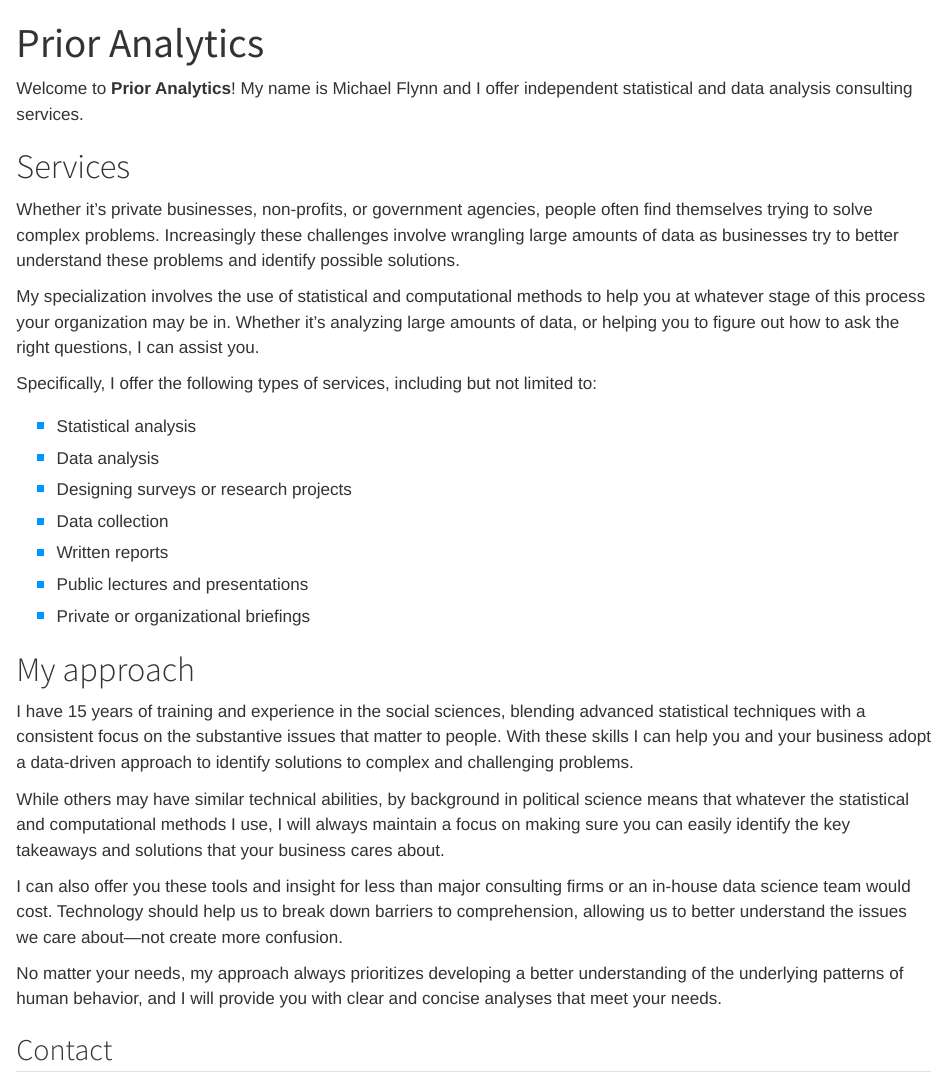
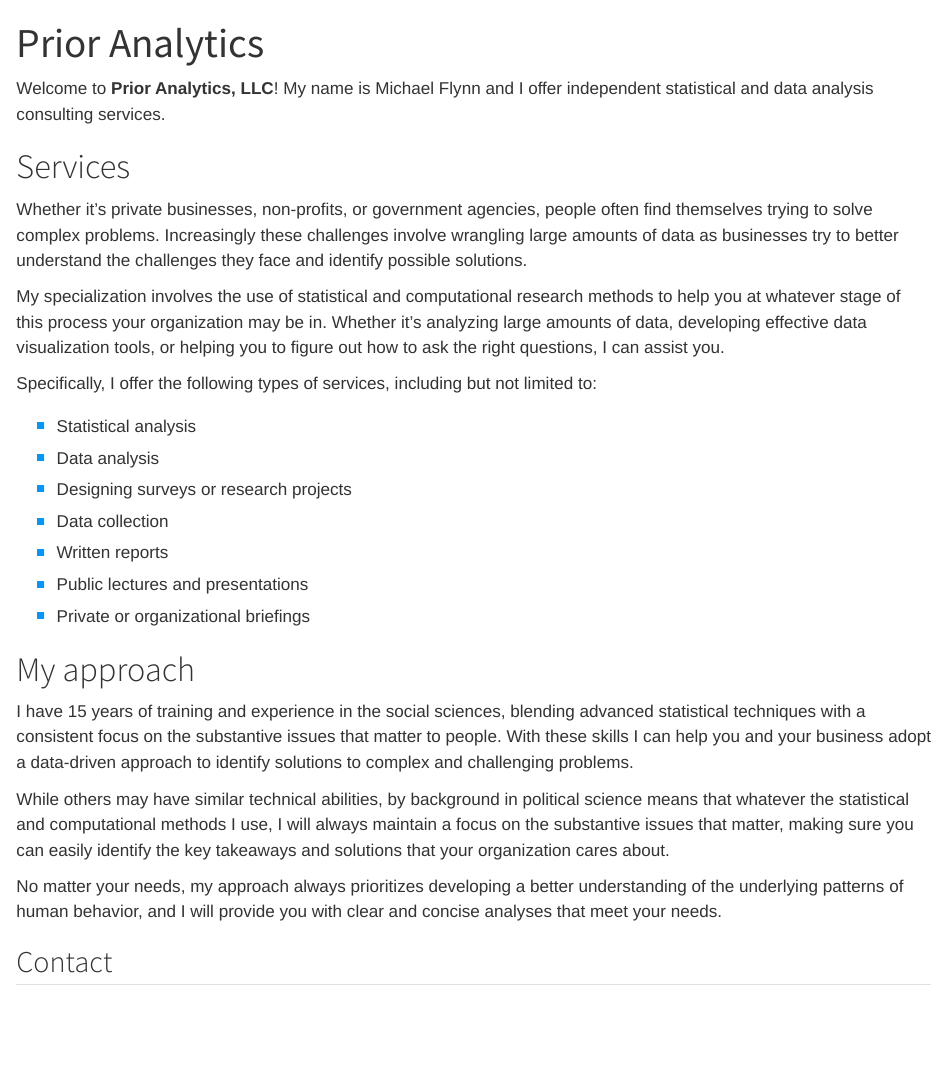
Before and after one commit to meflynn/prior-analytics, a Quarto document (index.qmd): the page in a window 1100 px wide, from its top. Rendered offline with R 4.5, knitr and Pandoc in place of Quarto, with nearby package versions.

Commit message:
Update page with homepage edits.

```diff
--- a/index.qmd
+++ b/index.qmd
@@ -3,13 +3,13 @@ title: "Prior Analytics"
 include-in-header: files/logo-regular.html
 ---
 
-Welcome to **Prior Analytics**! My name is Michael Flynn and I offer independent statistical and data analysis consulting services.
+Welcome to **Prior Analytics, LLC**! My name is Michael Flynn and I offer independent statistical and data analysis consulting services.
 
 # Services
 
-Whether it’s private businesses, non-profits, or government agencies, people often find themselves trying to solve complex problems. Increasingly these challenges involve wrangling large amounts of data as businesses try to better understand these problems and identify possible solutions.
+Whether it’s private businesses, non-profits, or government agencies, people often find themselves trying to solve complex problems. Increasingly these challenges involve wrangling large amounts of data as businesses try to better understand the challenges they face and identify possible solutions.
 
-My specialization involves the use of statistical and computational methods to help you at whatever stage of this process your organization may be in. Whether it's analyzing large amounts of data, or helping you to figure out how to ask the right questions, I can assist you.
+My specialization involves the use of statistical and computational research methods to help you at whatever stage of this process your organization may be in. Whether it's analyzing large amounts of data, developing effective data visualization tools, or helping you to figure out how to ask the right questions, I can assist you.
 
 Specifically, I offer the following types of services, including but not limited to:
 
@@ -26,9 +26,7 @@ Specifically, I offer the following types of services, including but not limited
 
 I have 15 years of training and experience in the social sciences, blending advanced statistical techniques with a consistent focus on the substantive issues that matter to people. With these skills I can help you and your business adopt a data-driven approach to identify solutions to complex and challenging problems.
 
-While others may have similar technical abilities, by background in political science means that whatever the statistical and computational methods I use, I will always maintain a focus on making sure you can easily identify the key takeaways and solutions that your business cares about.
-
-I can also offer you these tools and insight for less than major consulting firms or an in-house data science team would cost. Technology should help us to break down barriers to comprehension, allowing us to better understand the issues we care about—not create more confusion.
+While others may have similar technical abilities, by background in political science means that whatever the statistical and computational methods I use, I will always maintain a focus on the substantive issues that matter, making sure you can easily identify the key takeaways and solutions that your organization cares about.
 
 No matter your needs, my approach always prioritizes developing a better understanding of the underlying patterns of human behavior, and I will provide you with clear and concise analyses that meet your needs.
 
```
Also changed, not shown: about.qmd (+2 -2 lines), .quarto/crossref/portfolio.qmd/portfolio.html.json, .quarto/crossref/portfolio/research-design.qmd/research-design.html.json, .quarto/idx/about.qmd.json, .quarto/idx/index.qmd.json, files/images/sample-dag.png, files/images/sample-figure.jpg, 10 other files.
